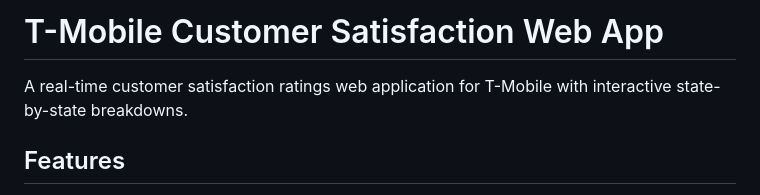
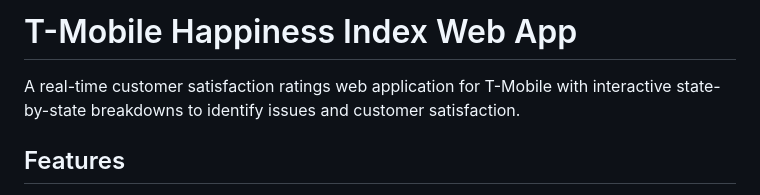
Before and after one commit to Hriday-P/TMOBILE, a Markdown page: README.md, the part around the change. Rendered like a GitHub page.

Commit message:
Revise title and description in README.md
Updated project title and enhanced description for clarity.

```diff
--- a/README.md
+++ b/README.md
@@ -1,6 +1,6 @@
-# T-Mobile Customer Satisfaction Web App
+# T-Mobile Happiness Index Web App
 
-A real-time customer satisfaction ratings web application for T-Mobile with interactive state-by-state breakdowns.
+A real-time customer satisfaction ratings web application for T-Mobile with interactive state-by-state breakdowns to identify issues and customer satisfaction.
 
 ## Features
 
```
